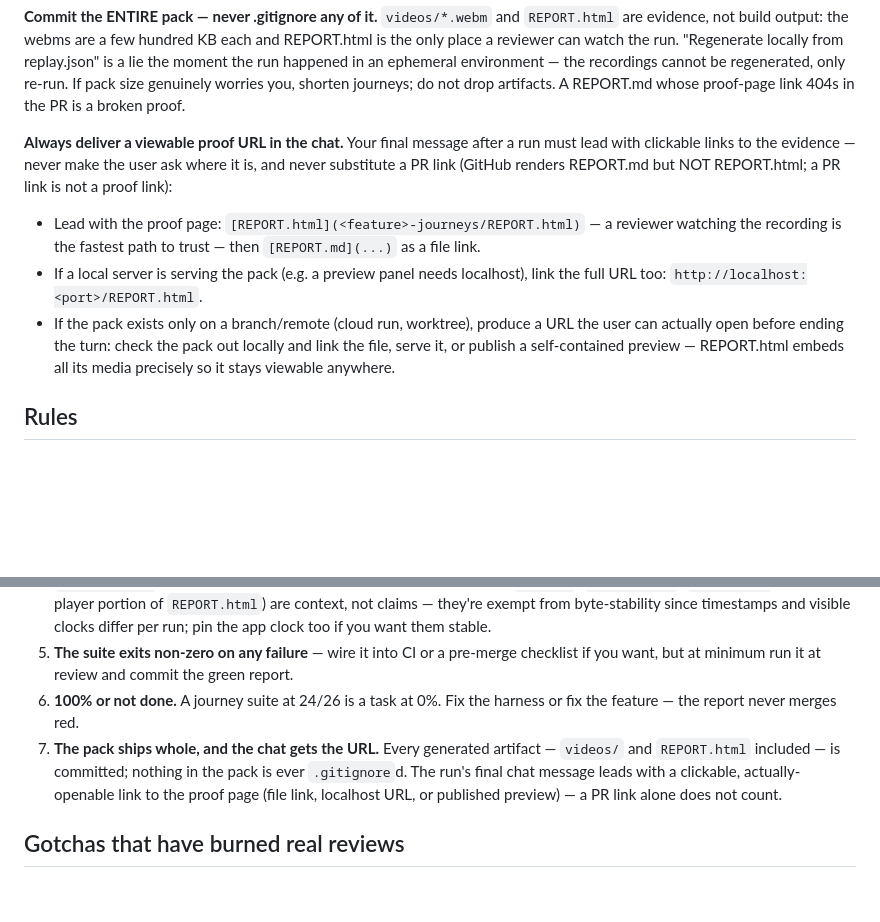
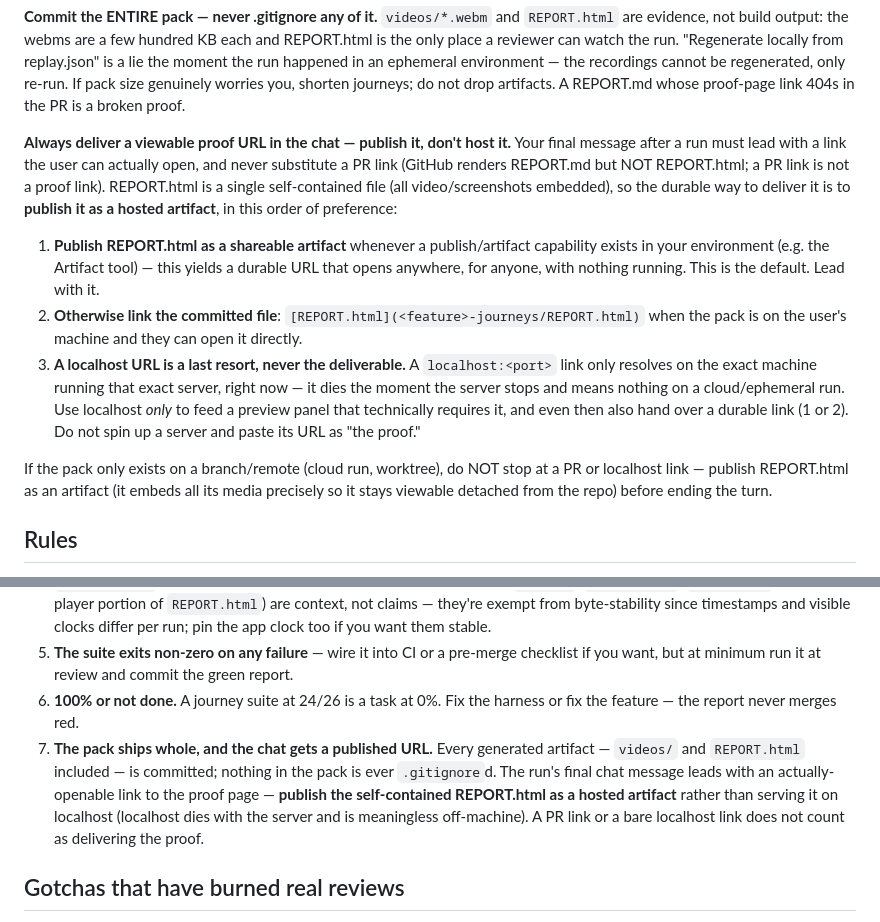
Before and after one commit to uda-eth/proof-skill, a Markdown page: skills/proof/SKILL.md, 2 parts joined by grey strips. Rendered like a GitHub page; blank space fills up the shorter version.

Commit message:
proof: deliver the proof by PUBLISHING REPORT.html as an artifact, not localhost
Localhost links kept getting handed over as 'the proof' — they only resolve on
the machine+server that made them, right now, and are dead on any cloud/
ephemeral run. REPORT.html is self-contained, so the durable delivery is to
publish it as a hosted artifact. Hardened the delivery guidance + rule 7:
publish-as-artifact is the default; committed-file link next; localhost is a
last resort for a preview panel only, never the deliverable.

Co-Authored-By: Claude Opus 4.8 <noreply@anthropic.com>

```diff
--- a/skills/proof/SKILL.md
+++ b/skills/proof/SKILL.md
@@ -108,11 +108,13 @@ Paste REPORT.md's TLDR block (verdict line + promises table) into the PR descrip
 
 **Commit the ENTIRE pack — never .gitignore any of it.** `videos/*.webm` and `REPORT.html` are evidence, not build output: the webms are a few hundred KB each and REPORT.html is the only place a reviewer can watch the run. "Regenerate locally from replay.json" is a lie the moment the run happened in an ephemeral environment — the recordings cannot be regenerated, only re-run. If pack size genuinely worries you, shorten journeys; do not drop artifacts. A REPORT.md whose proof-page link 404s in the PR is a broken proof.
 
-**Always deliver a viewable proof URL in the chat.** Your final message after a run must lead with clickable links to the evidence — never make the user ask where it is, and never substitute a PR link (GitHub renders REPORT.md but NOT REPORT.html; a PR link is not a proof link):
+**Always deliver a viewable proof URL in the chat — publish it, don't host it.** Your final message after a run must lead with a link the user can actually open, and never substitute a PR link (GitHub renders REPORT.md but NOT REPORT.html; a PR link is not a proof link). REPORT.html is a single self-contained file (all video/screenshots embedded), so the durable way to deliver it is to **publish it as a hosted artifact**, in this order of preference:
 
-- Lead with the proof page: `[REPORT.html](<feature>-journeys/REPORT.html)` — a reviewer watching the recording is the fastest path to trust — then `[REPORT.md](...)` as a file link.
-- If a local server is serving the pack (e.g. a preview panel needs localhost), link the full URL too: `http://localhost:<port>/REPORT.html`.
-- If the pack exists only on a branch/remote (cloud run, worktree), produce a URL the user can actually open before ending the turn: check the pack out locally and link the file, serve it, or publish a self-contained preview — REPORT.html embeds all its media precisely so it stays viewable anywhere.
+1. **Publish REPORT.html as a shareable artifact** whenever a publish/artifact capability exists in your environment (e.g. the Artifact tool) — this yields a durable URL that opens anywhere, for anyone, with nothing running. This is the default. Lead with it.
+2. **Otherwise link the committed file**: `[REPORT.html](<feature>-journeys/REPORT.html)` when the pack is on the user's machine and they can open it directly.
+3. **A localhost URL is a last resort, never the deliverable.** A `localhost:<port>` link only resolves on the exact machine running that exact server, right now — it dies the moment the server stops and means nothing on a cloud/ephemeral run. Use localhost *only* to feed a preview panel that technically requires it, and even then also hand over a durable link (1 or 2). Do not spin up a server and paste its URL as "the proof."
+
+If the pack only exists on a branch/remote (cloud run, worktree), do NOT stop at a PR or localhost link — publish REPORT.html as an artifact (it embeds all its media precisely so it stays viewable detached from the repo) before ending the turn.
 
 ## Rules
 
@@ -123,7 +125,7 @@ Paste REPORT.md's TLDR block (verdict line + promises table) into the PR descrip
 4. **Deterministic reruns.** Prefix + purge test users; never depend on data an earlier run left behind; pin theme/locale via `localStorage` init scripts so screenshots are stable. Replay artifacts (`videos/`, `replay.json`, `replay.gif`, and the player portion of `REPORT.html`) are context, not claims — they're exempt from byte-stability since timestamps and visible clocks differ per run; pin the app clock too if you want them stable.
 5. **The suite exits non-zero on any failure** — wire it into CI or a pre-merge checklist if you want, but at minimum run it at review and commit the green report.
 6. **100% or not done.** A journey suite at 24/26 is a task at 0%. Fix the harness or fix the feature — the report never merges red.
-7. **The pack ships whole, and the chat gets the URL.** Every generated artifact — `videos/` and `REPORT.html` included — is committed; nothing in the pack is ever `.gitignore`d. The run's final chat message leads with a clickable, actually-openable link to the proof page (file link, localhost URL, or published preview) — a PR link alone does not count.
+7. **The pack ships whole, and the chat gets a published URL.** Every generated artifact — `videos/` and `REPORT.html` included — is committed; nothing in the pack is ever `.gitignore`d. The run's final chat message leads with an actually-openable link to the proof page — **publish the self-contained REPORT.html as a hosted artifact** rather than serving it on localhost (localhost dies with the server and is meaningless off-machine). A PR link or a bare localhost link does not count as delivering the proof.
 
 ## Gotchas that have burned real reviews
 
```
